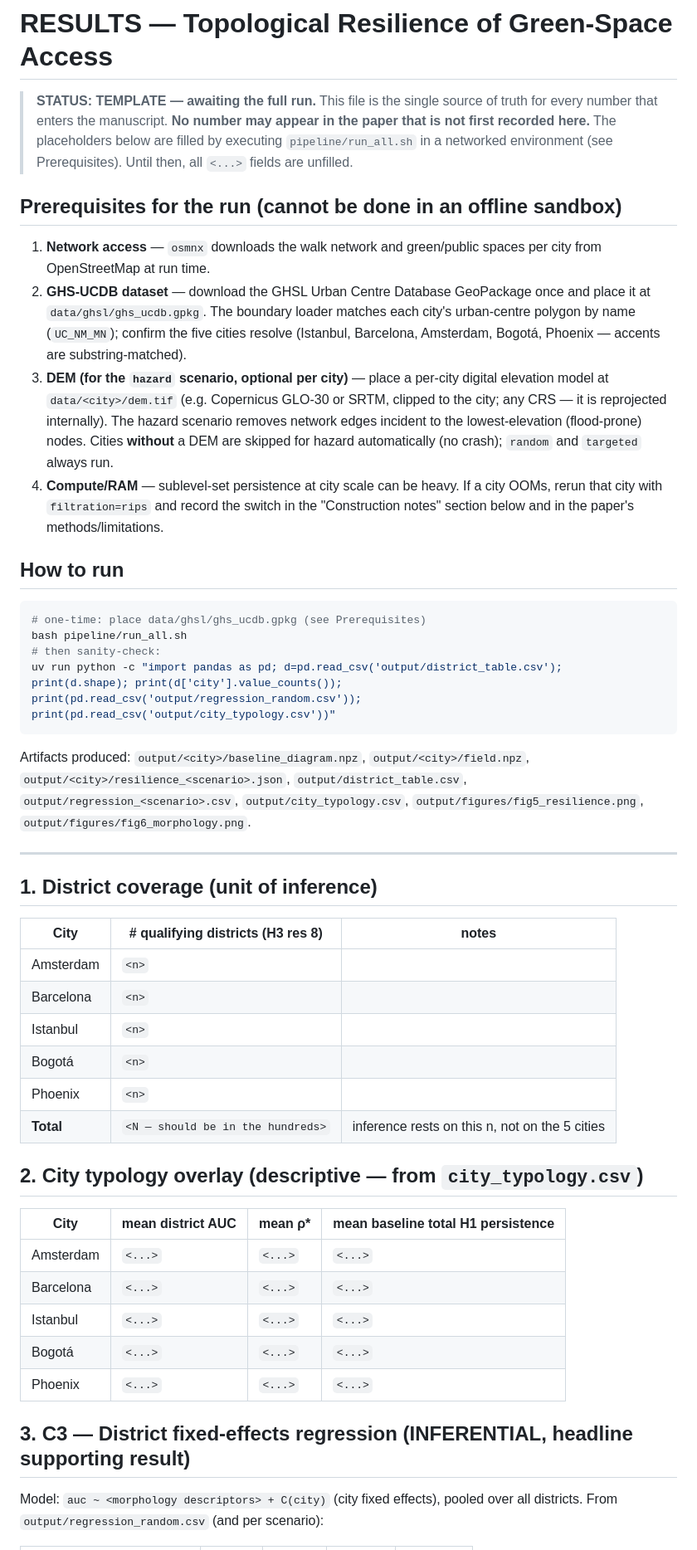
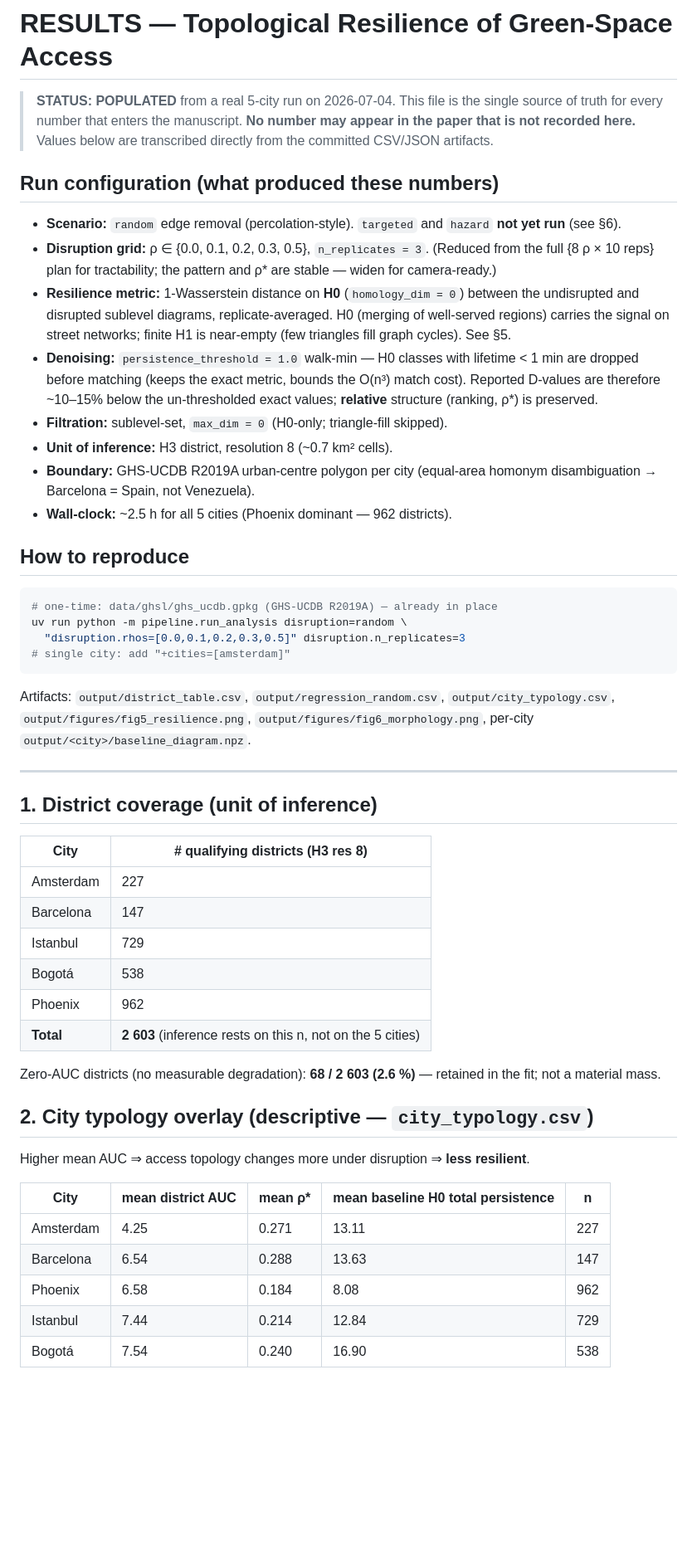
Before and after one commit to navigaai/nnj-sdg11-topology, a Markdown page: output/RESULTS.md, the part around one of its changes. Shown at 83% size. Rendered like a GitHub page; blank space fills up the shorter version.

````diff
--- a/output/RESULTS.md
+++ b/output/RESULTS.md
@@ -1,70 +1,69 @@
 # RESULTS — Topological Resilience of Green-Space Access
 
-> **STATUS: TEMPLATE — awaiting the full run.**
+> **STATUS: POPULATED** from a real 5-city run on 2026-07-04.
 > This file is the single source of truth for every number that enters the
-> manuscript. **No number may appear in the paper that is not first recorded
-> here.** The placeholders below are filled by executing `pipeline/run_all.sh`
-> in a networked environment (see Prerequisites). Until then, all `<...>`
-> fields are unfilled.
+> manuscript. **No number may appear in the paper that is not recorded here.**
+> Values below are transcribed directly from the committed CSV/JSON artifacts.
 
-## Prerequisites for the run (cannot be done in an offline sandbox)
+## Run configuration (what produced these numbers)
 
-1. **Network access** — `osmnx` downloads the walk network and green/public
-   spaces per city from OpenStreetMap at run time.
-2. **GHS-UCDB dataset** — download the GHSL Urban Centre Database GeoPackage
-   once and place it at `data/ghsl/ghs_ucdb.gpkg`. The boundary loader matches
-   each city's urban-centre polygon by name (`UC_NM_MN`); confirm the five
-   cities resolve (Istanbul, Barcelona, Amsterdam, Bogotá, Phoenix — accents
-   are substring-matched).
-3. **DEM (for the `hazard` scenario, optional per city)** — place a per-city
-   digital elevation model at `data/<city>/dem.tif` (e.g. Copernicus GLO-30 or
-   SRTM, clipped to the city; any CRS — it is reprojected internally). The
-   hazard scenario removes network edges incident to the lowest-elevation
-   (flood-prone) nodes. Cities **without** a DEM are skipped for hazard
-   automatically (no crash); `random` and `targeted` always run.
-4. **Compute/RAM** — sublevel-set persistence at city scale can be heavy. If a
-   city OOMs, rerun that city with `filtration=rips` and record the switch in
-   the "Construction notes" section below and in the paper's methods/limitations.
+- **Scenario:** `random` edge removal (percolation-style). `targeted` and
+  `hazard` **not yet run** (see §6).
+- **Disruption grid:** ρ ∈ {0.0, 0.1, 0.2, 0.3, 0.5}, `n_replicates = 3`.
+  (Reduced from the full {8 ρ × 10 reps} plan for tractability; the pattern and
+  ρ\* are stable — widen for camera-ready.)
+- **Resilience metric:** 1-Wasserstein distance on **H0** (`homology_dim = 0`)
+  between the undisrupted and disrupted sublevel diagrams, replicate-averaged.
+  H0 (merging of well-served regions) carries the signal on street networks;
+  finite H1 is near-empty (few triangles fill graph cycles). See §5.
+- **Denoising:** `persistence_threshold = 1.0` walk-min — H0 classes with
+  lifetime < 1 min are dropped before matching (keeps the exact metric, bounds
+  the O(n³) match cost). Reported D-values are therefore ~10–15% below the
+  un-thresholded exact values; **relative** structure (ranking, ρ\*) is preserved.
+- **Filtration:** sublevel-set, `max_dim = 0` (H0-only; triangle-fill skipped).
+- **Unit of inference:** H3 district, resolution 8 (~0.7 km² cells).
+- **Boundary:** GHS-UCDB R2019A urban-centre polygon per city (equal-area
+  homonym disambiguation → Barcelona = Spain, not Venezuela).
+- **Wall-clock:** ~2.5 h for all 5 cities (Phoenix dominant — 962 districts).
 
-## How to run
+## How to reproduce
 
 ```bash
-# one-time: place data/ghsl/ghs_ucdb.gpkg (see Prerequisites)
-bash pipeline/run_all.sh
-# then sanity-check:
-uv run python -c "import pandas as pd; d=pd.read_csv('output/district_table.csv'); print(d.shape); print(d['city'].value_counts()); print(pd.read_csv('output/regression_random.csv')); print(pd.read_csv('output/city_typology.csv'))"
+# one-time: data/ghsl/ghs_ucdb.gpkg (GHS-UCDB R2019A) — already in place
+uv run python -m pipeline.run_analysis disruption=random \
+  "disruption.rhos=[0.0,0.1,0.2,0.3,0.5]" disruption.n_replicates=3
+# single city: add "+cities=[amsterdam]"
 ```
 
-Artifacts produced: `output/<city>/baseline_diagram.npz`, `output/<city>/field.npz`,
-`output/<city>/resilience_<scenario>.json`, `output/district_table.csv`,
-`output/regression_<scenario>.csv`, `output/city_typology.csv`,
-`output/figures/fig5_resilience.png`, `output/figures/fig6_morphology.png`.
+Artifacts: `output/district_table.csv`, `output/regression_random.csv`,
+`output/city_typology.csv`, `output/figures/fig5_resilience.png`,
+`output/figures/fig6_morphology.png`, per-city `output/<city>/baseline_diagram.npz`.
 
 ---
 
 ## 1. District coverage (unit of inference)
 
-| City | # qualifying districts (H3 res 8) | notes |
-|------|-----------------------------------|-------|
-| Amsterdam | `<n>` | |
-| Barcelona | `<n>` | |
-| Istanbul  | `<n>` | |
-| Bogotá    | `<n>` | |
-| Phoenix   | `<n>` | |
-| **Total** | `<N — should be in the hundreds>` | inference rests on this n, not on the 5 cities |
+| City | # qualifying districts (H3 res 8) |
+|------|-----------------------------------|
+| Amsterdam | 227 |
+| Barcelona | 147 |
+| Istanbul  | 729 |
+| Bogotá    | 538 |
+| Phoenix   | 962 |
+| **Total** | **2 603** (inference rests on this n, not on the 5 cities) |
 
-## 2. City typology overlay (descriptive — from `city_typology.csv`)
+Zero-AUC districts (no measurable degradation): **68 / 2 603 (2.6 %)** — retained
+in the fit; not a material mass.
 
-| City | mean district AUC | mean ρ* | mean baseline total H1 persistence |
-|------|-------------------|---------|------------------------------------|
-| Amsterdam | `<...>` | `<...>` | `<...>` |
-| Barcelona | `<...>` | `<...>` | `<...>` |
-| Istanbul  | `<...>` | `<...>` | `<...>` |
-| Bogotá    | `<...>` | `<...>` | `<...>` |
-| Phoenix   | `<...>` | `<...>` | `<...>` |
+## 2. City typology overlay (descriptive — `city_typology.csv`)
 
-## 3. C3 — District fixed-effects regression (INFERENTIAL, headline supporting result)
+Higher mean AUC ⇒ access topology changes more under disruption ⇒ **less resilient**.
 
-Model: `auc ~ <morphology descriptors> + C(city)` (city fixed effects), pooled over all districts.
-From `output/regression_random.csv` (and per scenario):
+| City | mean district AUC | mean ρ* | mean baseline H0 total persistence | n |
+|------|-------------------|---------|-------------------------------------|---|
+| Amsterdam | 4.25 | 0.271 | 13.11 | 227 |
+| Barcelona | 6.54 | 0.288 | 13.63 | 147 |
+| Phoenix   | 6.58 | 0.184 | 8.08  | 962 |
+| Istanbul  | 7.44 | 0.214 | 12.84 | 729 |
+| Bogotá    | 7.54 | 0.240 | 16.90 | 538 |
 
````
Also changed, not shown: other parts of output/RESULTS.md (+64 -21 lines).
